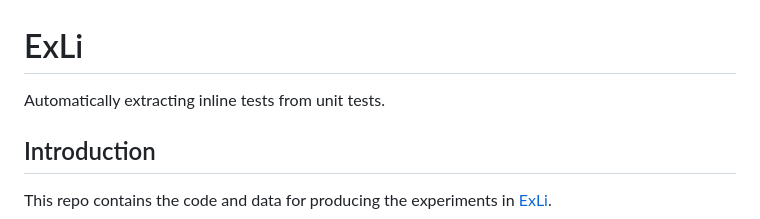
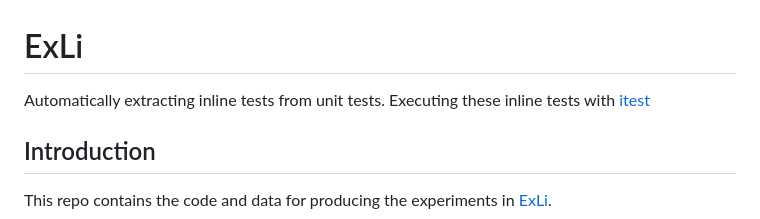
Before and after one commit to EngineeringSoftware/exli, a Markdown page: README.md, the part around the change printed below. Rendered like a GitHub page.

Commit message:
link to itest

```diff
--- a/README.md
+++ b/README.md
@@ -1,5 +1,5 @@
 # ExLi
-Automatically extracting inline tests from unit tests.
+Automatically extracting inline tests from unit tests. Executing these inline tests with [itest][itest-url]
 
 ## Introduction
 This repo contains the code and data for producing the experiments in [ExLi][paper-url].
```
Also changed, not shown: other parts of README.md (+1 -0 lines).
